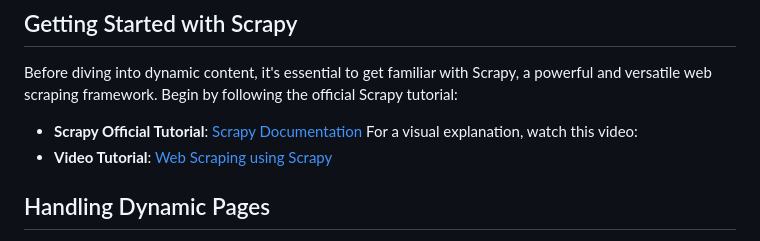
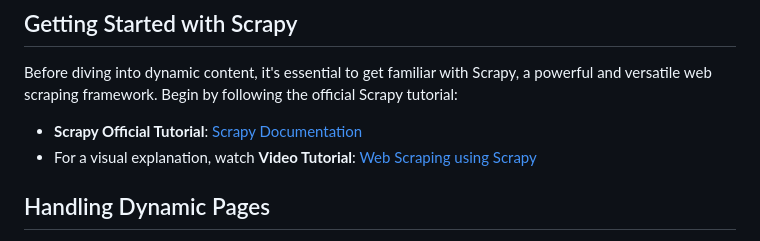
Before and after one commit to labanidas/main.py, a Markdown page: Scrapy.md, the part around the change. GitHub-like rendering.

```diff
--- a/Scrapy.md
+++ b/Scrapy.md
@@ -10,8 +10,7 @@ For a brief comparison of other popular scraping tools like Beautiful Soup, Scra
 Before diving into dynamic content, it's essential to get familiar with Scrapy, a powerful and versatile web scraping framework. Begin by following the official Scrapy tutorial:
 
 - **Scrapy Official Tutorial**: [Scrapy Documentation](https://docs.scrapy.org/en/latest/intro/tutorial.html)
- For a visual explanation, watch this video:
-- **Video Tutorial**: [Web Scraping using Scrapy](https://www.youtube.com/watch?v=GogxAQ2JP4A)
+- For a visual explanation, watch **Video Tutorial**: [Web Scraping using Scrapy](https://www.youtube.com/watch?v=GogxAQ2JP4A)
 
 ## Handling Dynamic Pages
 
```
